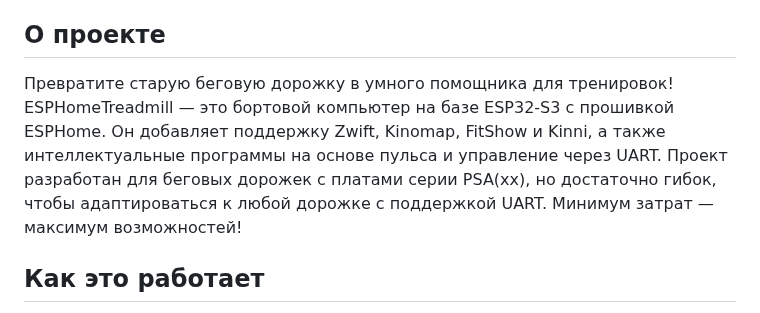
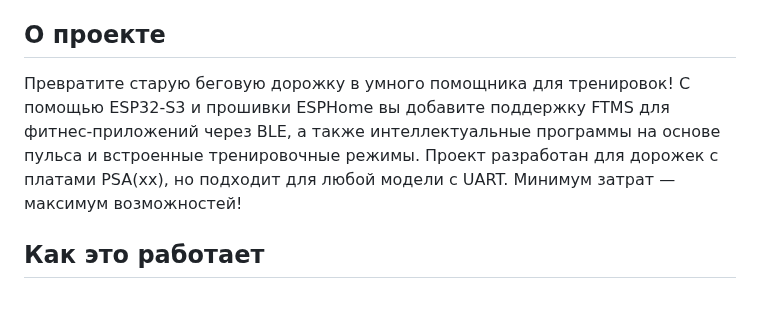
Before and after one commit to samsonovss/ESPHome-Treadmill-FTMS, a Markdown page: README.ru.md, the part around the change. Rendered like a GitHub page.

```diff
--- a/README.ru.md
+++ b/README.ru.md
@@ -10,7 +10,7 @@
 **[English version](README.md)**
 
 ## О проекте
-Превратите старую беговую дорожку в умного помощника для тренировок! ESPHomeTreadmill — это бортовой компьютер на базе ESP32-S3 с прошивкой ESPHome. Он добавляет поддержку Zwift, Kinomap, FitShow и Kinni, а также интеллектуальные программы на основе пульса и управление через UART. Проект разработан для беговых дорожек с платами серии PSA(xx), но достаточно гибок, чтобы адаптироваться к любой дорожке с поддержкой UART. Минимум затрат — максимум возможностей!
+Превратите старую беговую дорожку в умного помощника для тренировок! С помощью ESP32-S3 и прошивки ESPHome вы добавите поддержку FTMS для фитнес-приложений через BLE, а также интеллектуальные программы на основе пульса и встроенные тренировочные режимы. Проект разработан для дорожек с платами PSA(xx), но подходит для любой модели с UART. Минимум затрат — максимум возможностей!
 
 ## Как это работает
 Проект использует ESP32-S3 для связи с платой беговой дорожки (например, PSA(xx)) через UART. Команды вроде `[SETSPD:010]` (1 км/ч) или `[SETINC:000]` (0%) были расшифрованы путём анализа трафика с помощью UART-логгера. Микроконтроллер обрабатывает эти данные, преобразует их в реальные значения скорости и наклона, а затем передаёт через Bluetooth Low Energy (BLE) в приложения, такие как Zwift, или сохраняет локально для анализа в Grafana.
```
